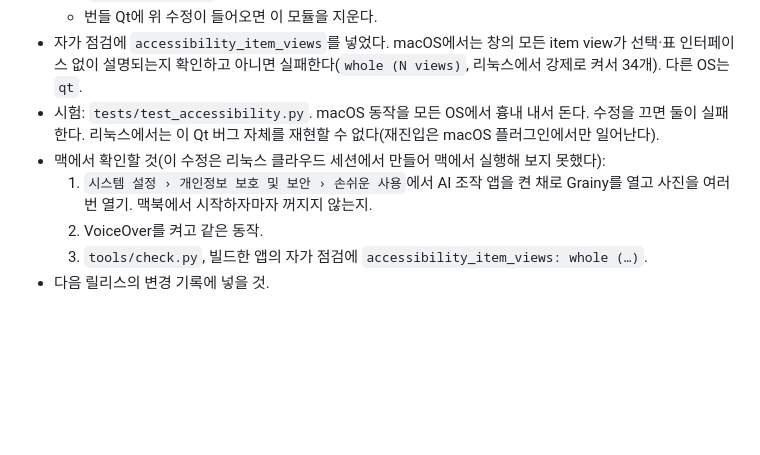
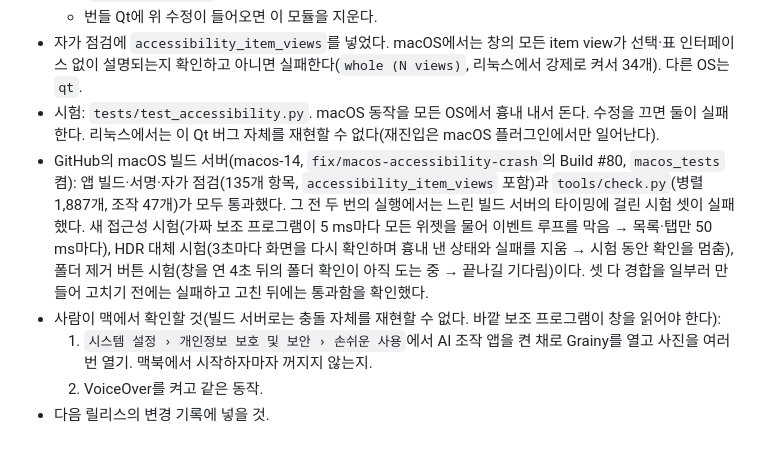
Before and after one commit to pastorius9/grainy, a Markdown page: MAC_PORT.md, the part around the change. Rendered like a GitHub page; blank space fills up the shorter version.

Commit message:
Docs: macOS runner results of the accessibility fix (Build #80 green) and the three timing fixes
Co-Authored-By: Claude Opus 5.5 <noreply@anthropic.com>
Claude-Session: https://claude.ai/code/session_012dEBsNKWqe8NSi1JmkE1RD

```diff
--- a/MAC_PORT.md
+++ b/MAC_PORT.md
@@ -459,8 +459,8 @@ LUMA_SELF_TEST_REPORT=/tmp/self.json .venv/bin/python main.py --self-test
   - 번들 Qt에 위 수정이 들어오면 이 모듈을 지운다.
 - 자가 점검에 `accessibility_item_views`를 넣었다. macOS에서는 창의 모든 item view가 선택·표 인터페이스 없이 설명되는지 확인하고 아니면 실패한다(`whole (N views)`, 리눅스에서 강제로 켜서 34개). 다른 OS는 `qt`.
 - 시험: `tests/test_accessibility.py`. macOS 동작을 모든 OS에서 흉내 내서 돈다. 수정을 끄면 둘이 실패한다. 리눅스에서는 이 Qt 버그 자체를 재현할 수 없다(재진입은 macOS 플러그인에서만 일어난다).
-- 맥에서 확인할 것(이 수정은 리눅스 클라우드 세션에서 만들어 맥에서 실행해 보지 못했다):
+- GitHub의 macOS 빌드 서버(macos-14, `fix/macos-accessibility-crash`의 Build #80, `macos_tests` 켬): 앱 빌드·서명·자가 점검(135개 항목, `accessibility_item_views` 포함)과 `tools/check.py`(병렬 1,887개, 조작 47개)가 모두 통과했다. 그 전 두 번의 실행에서는 느린 빌드 서버의 타이밍에 걸린 시험 셋이 실패했다. 새 접근성 시험(가짜 보조 프로그램이 5 ms마다 모든 위젯을 물어 이벤트 루프를 막음 → 목록·탭만 50 ms마다), HDR 대체 시험(3초마다 화면을 다시 확인하며 흉내 낸 상태와 실패를 지움 → 시험 동안 확인을 멈춤), 폴더 제거 버튼 시험(창을 연 4초 뒤의 폴더 확인이 아직 도는 중 → 끝나길 기다림)이다. 셋 다 경합을 일부러 만들어 고치기 전에는 실패하고 고친 뒤에는 통과함을 확인했다.
+- 사람이 맥에서 확인할 것(빌드 서버로는 충돌 자체를 재현할 수 없다. 바깥 보조 프로그램이 창을 읽어야 한다):
   1. `시스템 설정 › 개인정보 보호 및 보안 › 손쉬운 사용`에서 AI 조작 앱을 켠 채로 Grainy를 열고 사진을 여러 번 열기. 맥북에서 시작하자마자 꺼지지 않는지.
   2. VoiceOver를 켜고 같은 동작.
-  3. `tools/check.py`, 빌드한 앱의 자가 점검에 `accessibility_item_views: whole (…)`.
 - 다음 릴리스의 변경 기록에 넣을 것.
```
